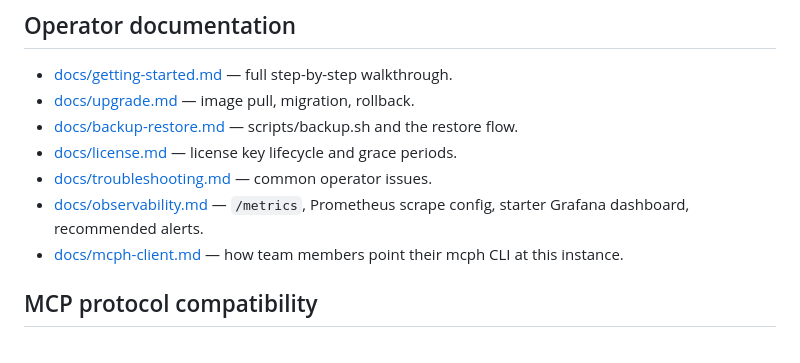
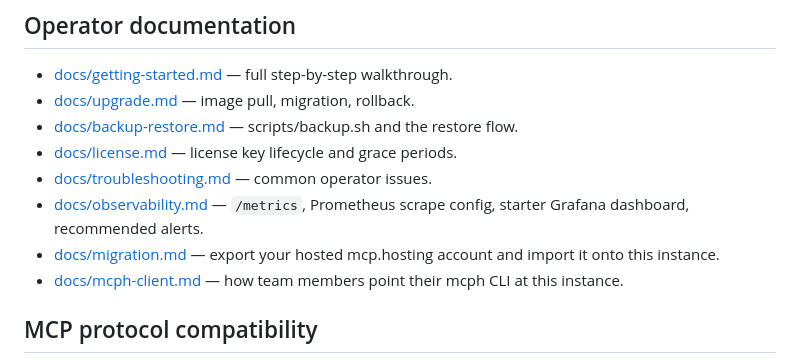
Before and after one commit to YawLabs/mcp-hosting-deploy, a Markdown page: README.md, the part around the change. Rendered like a GitHub page.

```diff
--- a/README.md
+++ b/README.md
@@ -163,6 +163,7 @@ Fly and Cloud Run each have their own README with prerequisites and first-boot d
 - [docs/license.md](./docs/license.md) — license key lifecycle and grace periods.
 - [docs/troubleshooting.md](./docs/troubleshooting.md) — common operator issues.
 - [docs/observability.md](./docs/observability.md) — `/metrics`, Prometheus scrape config, starter Grafana dashboard, recommended alerts.
+- [docs/migration.md](./docs/migration.md) — export your hosted mcp.hosting account and import it onto this instance.
 - [docs/mcph-client.md](./docs/mcph-client.md) — how team members point their mcph CLI at this instance.
 
 ## MCP protocol compatibility
```
Also changed, not shown: docs/migration.md (added, +103 -0 lines).
